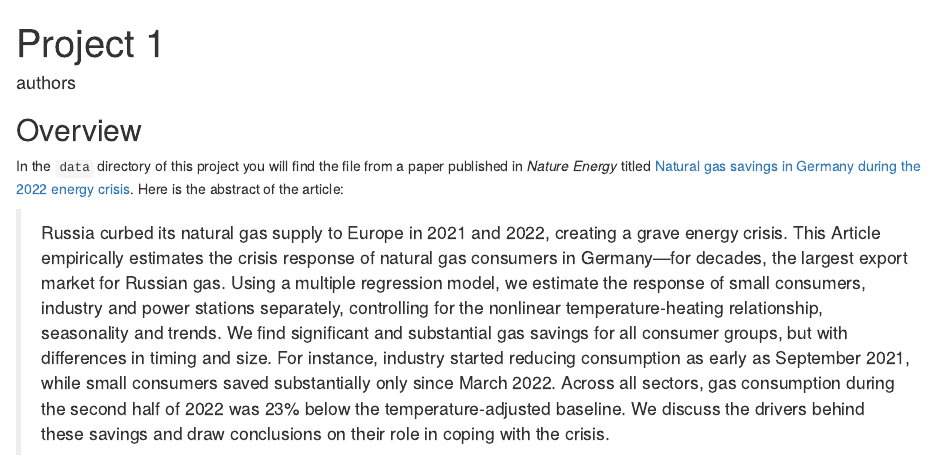
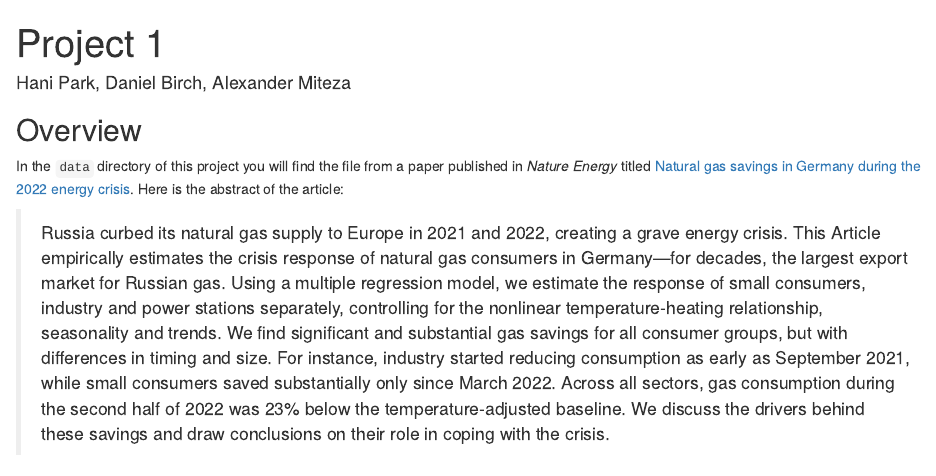
Before and after one commit to DATASCI306-W25-Project1-Group83/Project1, an R Markdown document (Merged_Project1.Rmd): the page in a window 1100 px wide, from its top. Rendered offline with R 4.5, knitr and Pandoc, with nearby package versions.

Commit message:
Update Merged_Project1.Rmd
Change author names

```diff
--- a/Merged_Project1.Rmd
+++ b/Merged_Project1.Rmd
@@ -1,6 +1,6 @@
 ---
 title: "Project 1"
-author: "authors"
+author: "Hani Park, Daniel Birch, Alexander Miteza"
 output: html_document
 ---
 
```
